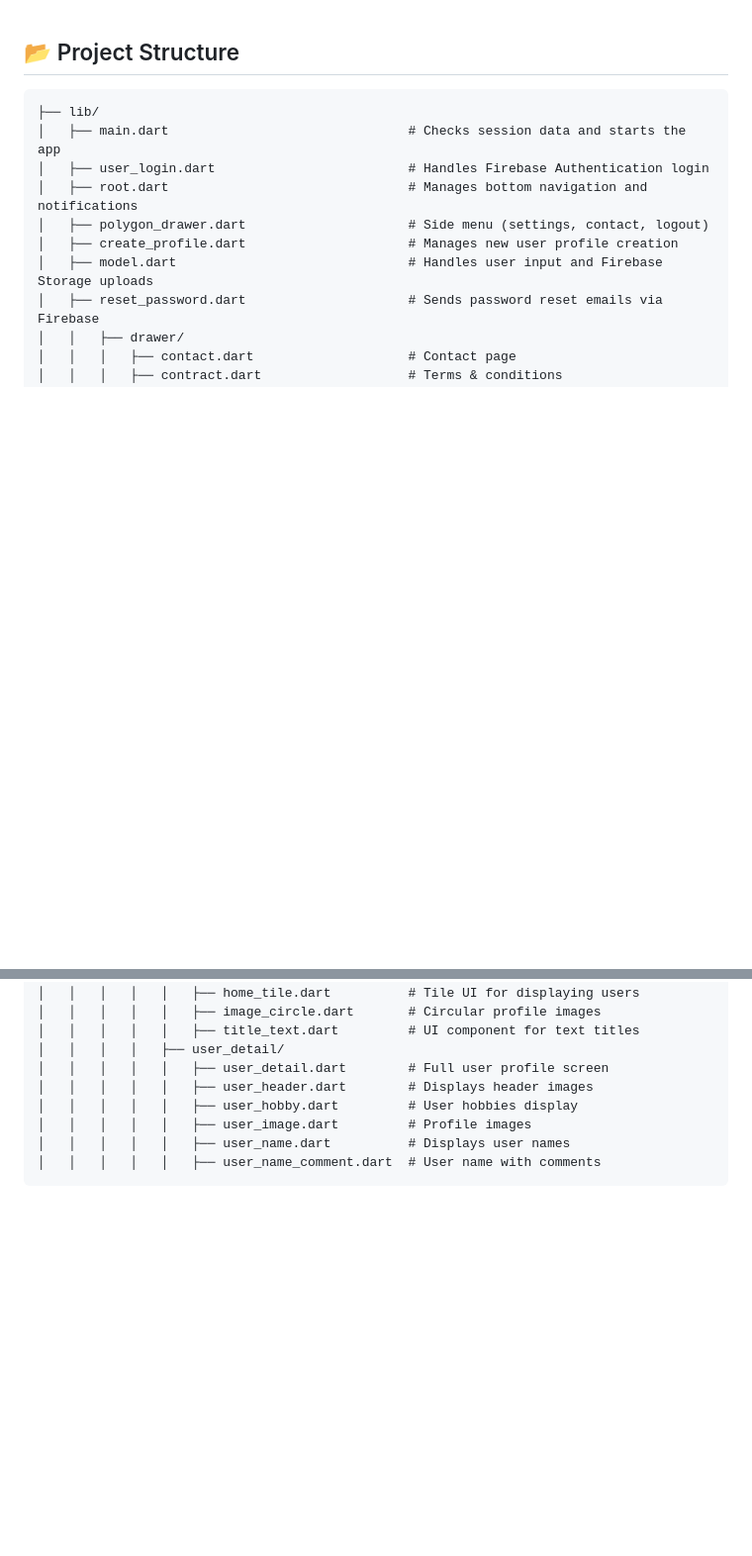
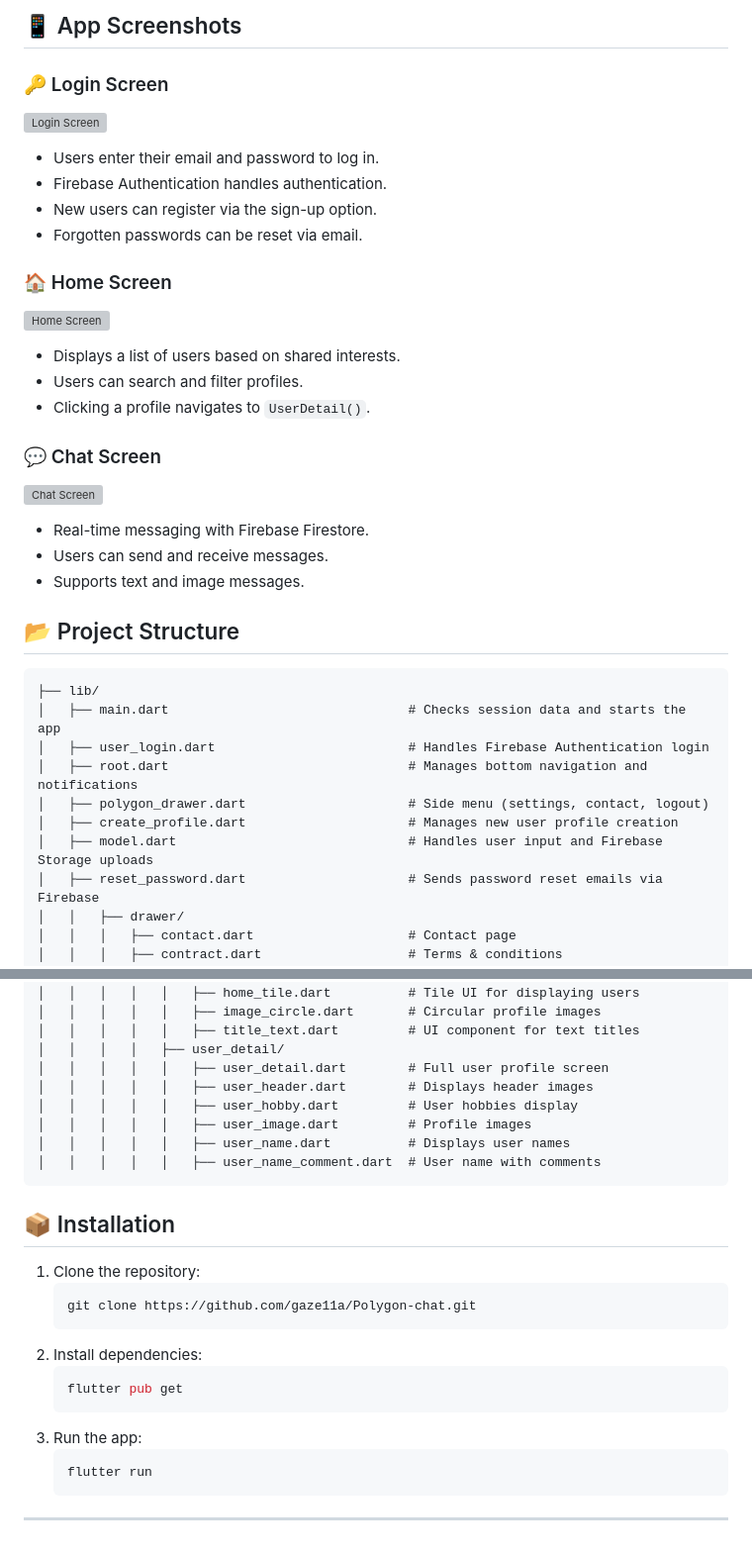
Before and after one commit to gaze11a/Polygon-chat, a Markdown page: README.md, 2 parts joined by grey strips. Shown at 99% size. Rendered like a GitHub page; blank space fills up the shorter version; grey boxes are pictures that could not be loaded.

````diff
--- a/README.md
+++ b/README.md
@@ -1,3 +1,24 @@
+## 📱 App Screenshots
+
+### 🔑 Login Screen
+![Login Screen](./assets/screenshots/login_screen.png)
+- Users enter their email and password to log in.
+- Firebase Authentication handles authentication.
+- New users can register via the sign-up option.
+- Forgotten passwords can be reset via email.
+
+### 🏠 Home Screen
+![Home Screen](./assets/screenshots/home_screen.png)
+- Displays a list of users based on shared interests.
+- Users can search and filter profiles.
+- Clicking a profile navigates to `UserDetail()`.
+
+### 💬 Chat Screen
+![Chat Screen](./assets/screenshots/chat_screen.png)
+- Real-time messaging with Firebase Firestore.
+- Users can send and receive messages.
+- Supports text and image messages.
+
 ## 📂 Project Structure
 
 ```
@@ -47,3 +68,19 @@
 │   │   │   │   │   ├── user_name.dart          # Displays user names
 │   │   │   │   │   ├── user_name_comment.dart  # User name with comments
 ```
+
+## 📦 Installation
+1. Clone the repository:
+   ```sh
+   git clone https://github.com/gaze11a/Polygon-chat.git
+   ```
+2. Install dependencies:
+   ```sh
+   flutter pub get
+   ```
+3. Run the app:
+   ```sh
+   flutter run
+   ```
+
+---
````
